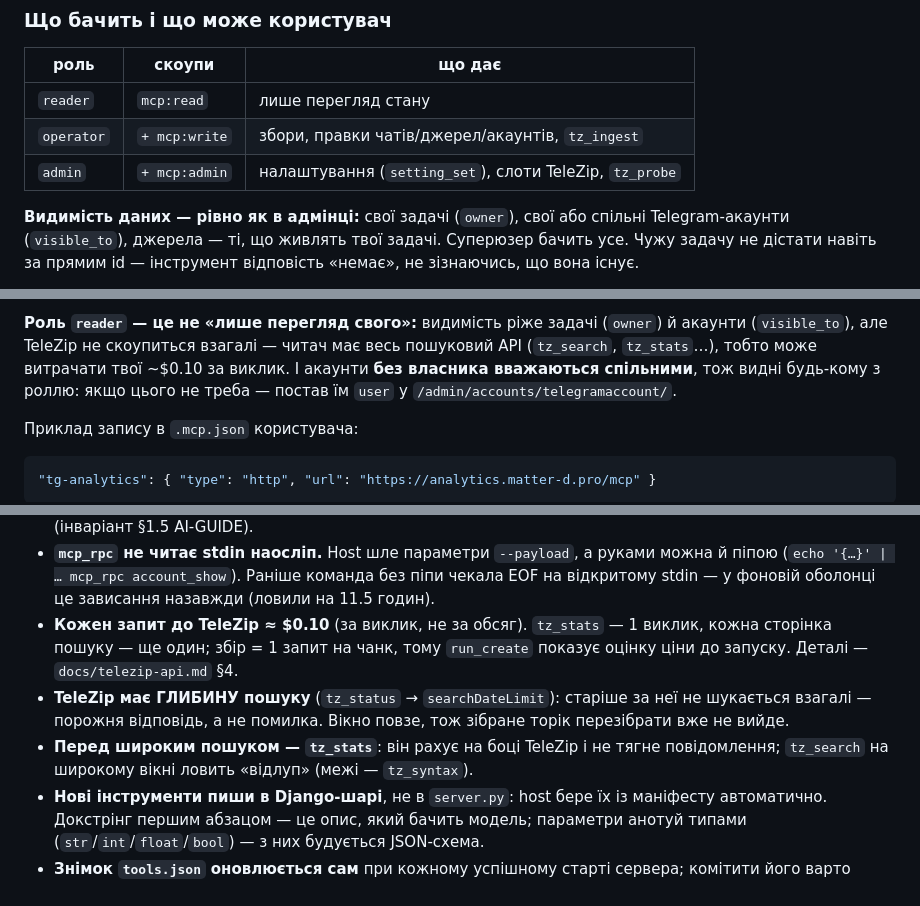
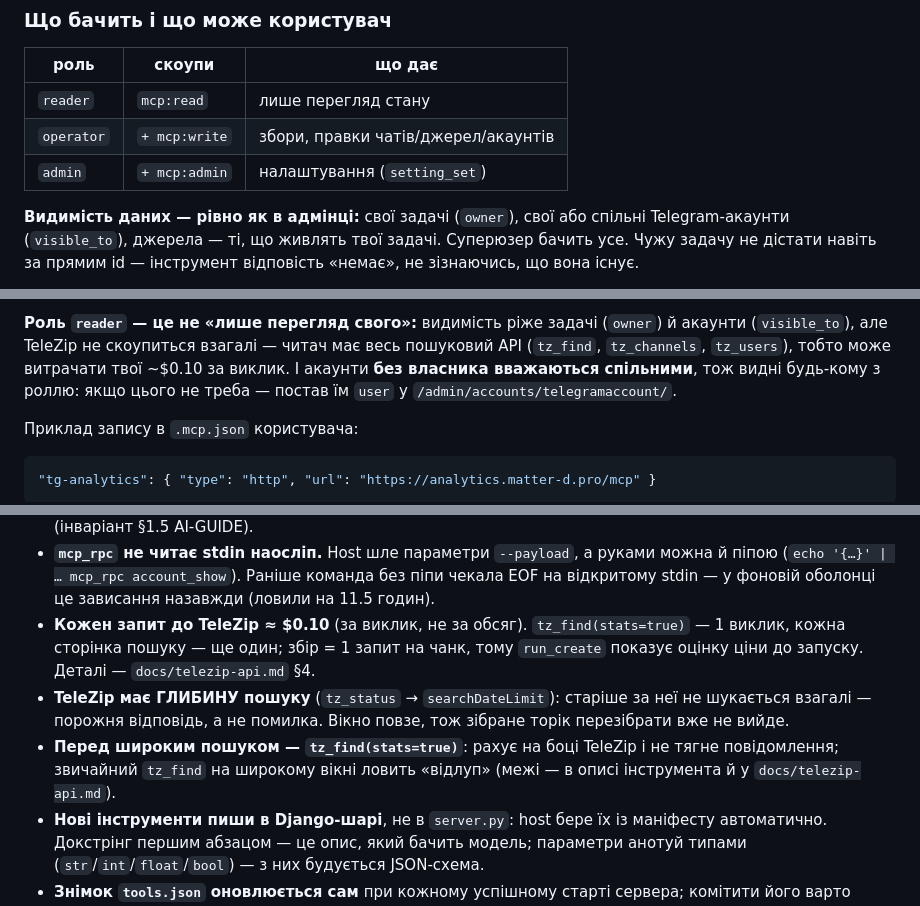
Before and after one commit to lsk76/analytics, a Markdown page: docs/mcp-server.md, 3 parts joined by grey strips. Rendered like a GitHub page.

```diff
--- a/docs/mcp-server.md
+++ b/docs/mcp-server.md
@@ -116,8 +116,8 @@ host-залежності MCP (`mcp_server/`) на сервер не їдуть
 | роль | скоупи | що дає |
 |------|--------|--------|
 | `reader` | `mcp:read` | лише перегляд стану |
-| `operator` | `+ mcp:write` | збори, правки чатів/джерел/акаунтів, `tz_ingest` |
-| `admin` | `+ mcp:admin` | налаштування (`setting_set`), слоти TeleZip, `tz_probe` |
+| `operator` | `+ mcp:write` | збори, правки чатів/джерел/акаунтів |
+| `admin` | `+ mcp:admin` | налаштування (`setting_set`) |
 
 **Видимість даних — рівно як в адмінці:** свої задачі (`owner`), свої або спільні
 Telegram-акаунти (`visible_to`), джерела — ті, що живлять твої задачі. Суперюзер
@@ -147,7 +147,7 @@ Telegram-акаунти (`visible_to`), джерела — ті, що живля
 
 **Роль `reader` — це не «лише перегляд свого»:** видимість ріже задачі (`owner`)
 й акаунти (`visible_to`), але TeleZip не скоупиться взагалі — читач має весь
-пошуковий API (`tz_search`, `tz_stats`…), тобто може витрачати
+пошуковий API (`tz_find`, `tz_channels`, `tz_users`), тобто може витрачати
 твої ~$0.10 за виклик. І акаунти **без власника вважаються спільними**, тож
 видні будь-кому з роллю: якщо цього не треба — постав їм `user` у
 `/admin/accounts/telegramaccount/`.
@@ -305,15 +305,16 @@ Django. **Блок має жити в серверi :443**: у :80 він і м
   можна й піпою (`echo '{…}' | … mcp_rpc account_show`). Раніше команда без піпи
   чекала EOF на відкритому stdin — у фоновій оболонці це зависання назавжди
   (ловили на 11.5 годин).
-- **Кожен запит до TeleZip ≈ $0.10** (за виклик, не за обсяг). `tz_stats` — 1
+- **Кожен запит до TeleZip ≈ $0.10** (за виклик, не за обсяг). `tz_find(stats=true)` — 1
   виклик, кожна сторінка пошуку — ще один; збір = 1 запит на
   чанк, тому `run_create` показує оцінку ціни до запуску. Деталі —
   `docs/telezip-api.md` §4.
 - **TeleZip має ГЛИБИНУ пошуку** (`tz_status` → `searchDateLimit`): старіше за
   неї не шукається взагалі — порожня відповідь, а не помилка. Вікно повзе, тож
   зібране торік перезібрати вже не вийде.
-- **Перед широким пошуком — `tz_stats`**: він рахує на боці TeleZip і не тягне
-  повідомлення; `tz_search` на широкому вікні ловить «відлуп» (межі — `tz_syntax`).
+- **Перед широким пошуком — `tz_find(stats=true)`**: рахує на боці TeleZip і не
+  тягне повідомлення; звичайний `tz_find` на широкому вікні ловить «відлуп»
+  (межі — в описі інструмента й у `docs/telezip-api.md`).
 - **Нові інструменти пиши в Django-шарі**, не в `server.py`: host бере їх із
   маніфесту автоматично. Докстрінг першим абзацом — це опис, який бачить
   модель; параметри анотуй типами (`str`/`int`/`float`/`bool`) — з них
```
Also changed, not shown: other parts of docs/mcp-server.md (+1 -1 lines), CLAUDE.md (+6 -3 lines), docs/AI-GUIDE.md (+2 -1 lines).
